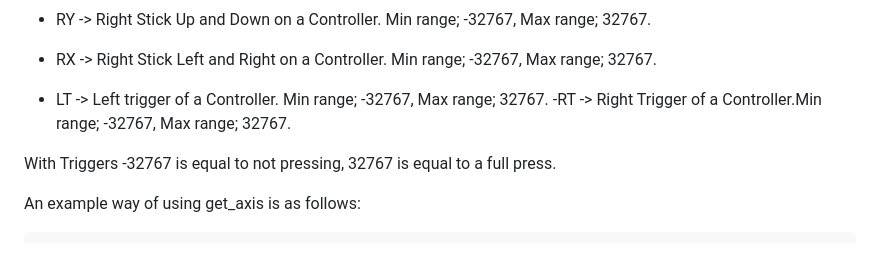
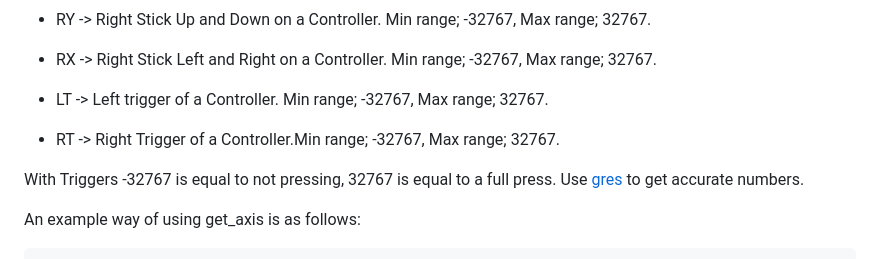
Before and after one commit to zKiwiko/Astral, a Markdown page: README.md, the part around the change. Rendered like a GitHub page.

```diff
--- a/README.md
+++ b/README.md
@@ -93,9 +93,10 @@ Valid Axis' are:
 - RX -> Right Stick Left and Right on a Controller. Min range; -32767, Max range; 32767.
 
 - LT -> Left trigger of a Controller. Min range; -32767, Max range; 32767.
- -RT -> Right Trigger of a Controller.Min range; -32767, Max range; 32767.
+- RT -> Right Trigger of a Controller.Min range; -32767, Max range; 32767.
 
 With Triggers -32767 is equal to not pressing, 32767 is equal to a full press.
+Use [gres](#gres) to get accurate numbers.
 
 An example way of using get_axis is as follows:
 
```
